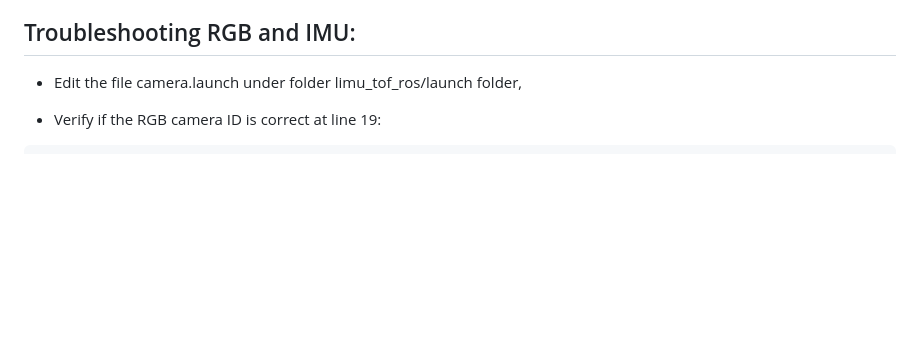
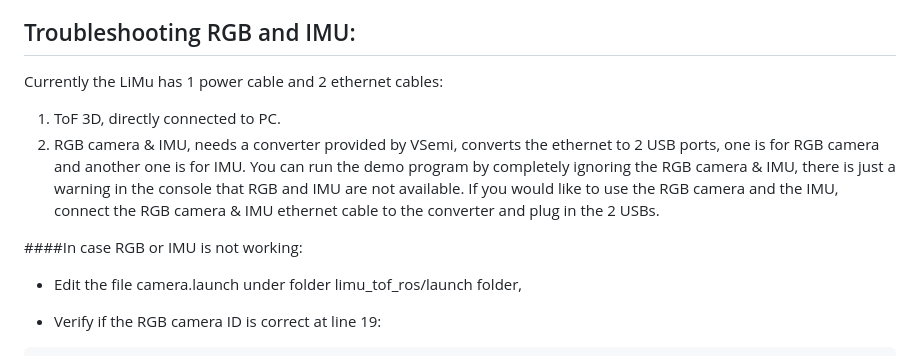
Before and after one commit to altamusinc/LiMu-3D-LiDAR, a Markdown page: README.md, the part around the change. GitHub-like rendering; blank space fills up the shorter version.

```diff
--- a/README.md
+++ b/README.md
@@ -81,6 +81,14 @@ void updateFrame(std::shared_ptr<Frame> frame)
 - Remember to use a different static IP address than the sensor for your PC
 
 ## Troubleshooting RGB and IMU:
+Currently the LiMu has 1 power cable and 2 ethernet cables:
+
+1. ToF 3D, directly connected to PC.
+2. RGB camera & IMU, needs a converter provided by VSemi, converts the ethernet to 2 USB ports, one is for RGB camera and another one is for IMU.
+You can run the demo program by completely ignoring the RGB camera & IMU, there is just a warning in the console that RGB and IMU are not available.
+If you would like to use the RGB camera and the IMU, connect the RGB camera & IMU ethernet cable to the converter and plug in the 2 USBs.
+
+####In case RGB or IMU is not working:
 
 - Edit the file camera.launch under folder limu_tof_ros/launch folder,
 
```
